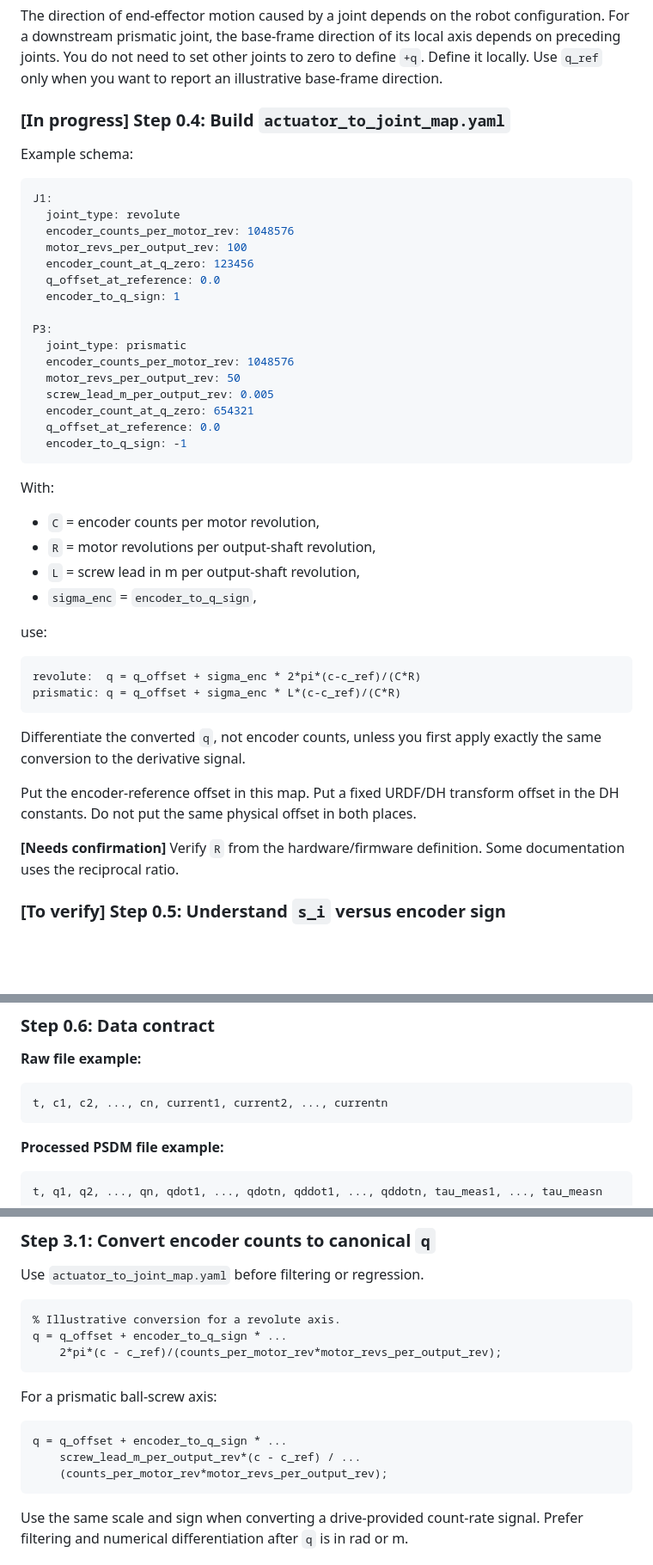
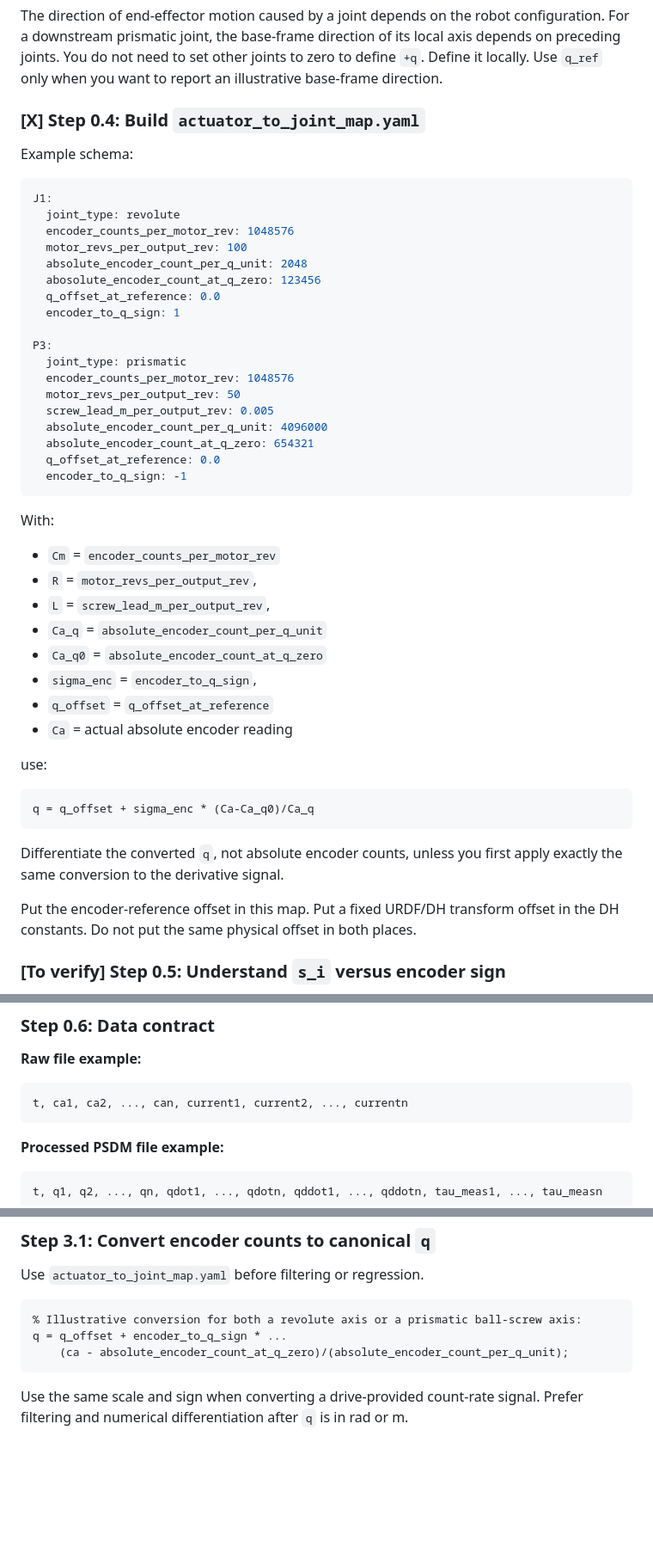
Before and after one commit to mbucceri/SystemIdentification, a Markdown page: docs/workflow_detailed_student.md, 3 parts joined by grey strips. Shown at 86% size. Drawn GitHub-style; blank space fills up the shorter version.

````diff
--- a/docs/workflow_detailed_student.md
+++ b/docs/workflow_detailed_student.md
@@ -251,7 +252,7 @@ For the vertical-slide example, write `child link translates along +Z_P3`. You m
 
 The direction of end-effector motion caused by a joint depends on the robot configuration. For a downstream prismatic joint, the base-frame direction of its local axis depends on preceding joints. You do not need to set other joints to zero to define `+q`. Define it locally. Use `q_ref` only when you want to report an illustrative base-frame direction.
 
-### [In progress] Step 0.4: Build `actuator_to_joint_map.yaml`
+### [X] Step 0.4: Build `actuator_to_joint_map.yaml`
 
 Example schema:
 
@@ -260,7 +261,8 @@ J1:
   joint_type: revolute
   encoder_counts_per_motor_rev: 1048576
   motor_revs_per_output_rev: 100
-  encoder_count_at_q_zero: 123456
+  absolute_encoder_count_per_q_unit: 2048
+  abosolute_encoder_count_at_q_zero: 123456
   q_offset_at_reference: 0.0
   encoder_to_q_sign: 1
 
@@ -269,30 +271,32 @@ P3:
   encoder_counts_per_motor_rev: 1048576
   motor_revs_per_output_rev: 50
   screw_lead_m_per_output_rev: 0.005
-  encoder_count_at_q_zero: 654321
+  absolute_encoder_count_per_q_unit: 4096000
+  absolute_encoder_count_at_q_zero: 654321
   q_offset_at_reference: 0.0
   encoder_to_q_sign: -1
 ```
 
 With:
-
-- `C` = encoder counts per motor revolution,
-- `R` = motor revolutions per output-shaft revolution,
-- `L` = screw lead in m per output-shaft revolution,
+- `Cm` = `encoder_counts_per_motor_rev`
+- `R` = `motor_revs_per_output_rev`,
+- `L` = `screw_lead_m_per_output_rev`,
+- `Ca_q` = `absolute_encoder_count_per_q_unit`
+- `Ca_q0` = `absolute_encoder_count_at_q_zero`
 - `sigma_enc` = `encoder_to_q_sign`,
+- `q_offset` = `q_offset_at_reference`
+- `Ca` = actual absolute encoder reading
 
 use:
 
 ```text
-revolute:  q = q_offset + sigma_enc * 2*pi*(c-c_ref)/(C*R)
-prismatic: q = q_offset + sigma_enc * L*(c-c_ref)/(C*R)
+q = q_offset + sigma_enc * (Ca-Ca_q0)/Ca_q
 ```
 
-Differentiate the converted `q`, not encoder counts, unless you first apply exactly the same conversion to the derivative signal.
+Differentiate the converted `q`, not absolute encoder counts, unless you first apply exactly the same conversion to the derivative signal.
 
 Put the encoder-reference offset in this map. Put a fixed URDF/DH transform offset in the DH constants. Do not put the same physical offset in both places.
 
-**[Needs confirmation]** Verify `R` from the hardware/firmware definition. Some documentation uses the reciprocal ratio.
 
 ### [To verify] Step 0.5: Understand `s_i` versus encoder sign
 
@@ -307,7 +311,7 @@ These are not interchangeable. Do not put a gearbox ratio in `s_i`, because `s_i
 **Raw file example:**
 
 ```text
-t, c1, c2, ..., cn, current1, current2, ..., currentn
+t, ca1, ca2, ..., can, current1, current2, ..., currentn
 ```
 
 **Processed PSDM file example:**
@@ -514,17 +518,9 @@ assert(isequal(size(tau), [n, 10]));
 Use `actuator_to_joint_map.yaml` before filtering or regression.
 
 ```matlab
-% Illustrative conversion for a revolute axis.
+% Illustrative conversion for both a revolute axis or a prismatic ball-screw axis:
 q = q_offset + encoder_to_q_sign * ...
-    2*pi*(c - c_ref)/(counts_per_motor_rev*motor_revs_per_output_rev);
-```
-
-For a prismatic ball-screw axis:
-
-```matlab
-q = q_offset + encoder_to_q_sign * ...
-    screw_lead_m_per_output_rev*(c - c_ref) / ...
-    (counts_per_motor_rev*motor_revs_per_output_rev);
+    (ca - absolute_encoder_count_at_q_zero)/(absolute_encoder_count_per_q_unit);
 ```
 
 Use the same scale and sign when converting a drive-provided count-rate signal. Prefer filtering and numerical differentiation after `q` is in rad or m.
````
Also changed, not shown: other parts of docs/workflow_detailed_student.md (+7 -6 lines), docs/workflow_detailed.md (+10 -19 lines).
